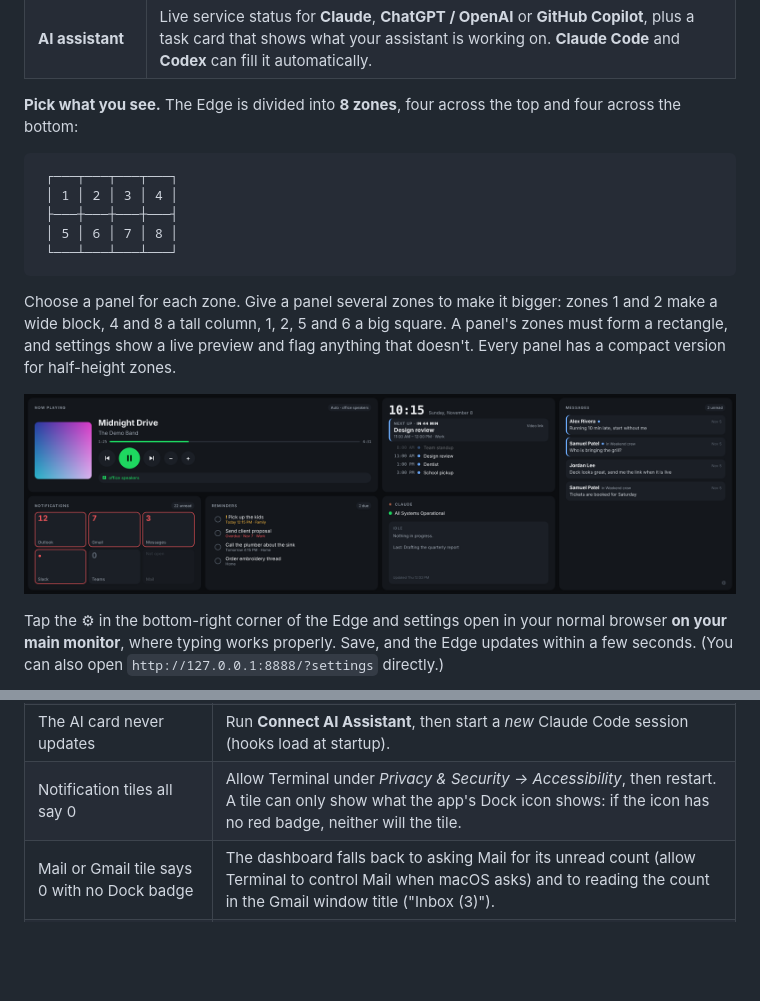
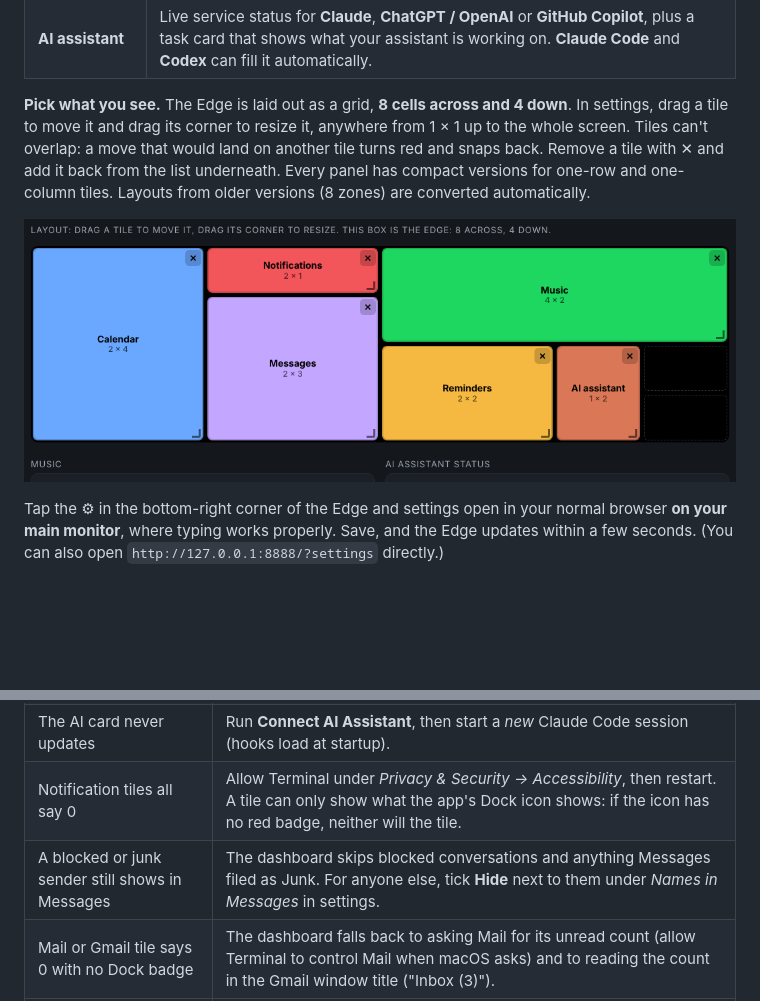
Before and after one commit to BushkillConsultingLLC/xeneon-edge-command-center, a Markdown page: README.md, 2 parts joined by grey strips. Rendered like a GitHub page; pictures changed too: docs/layout-example.png; blank space fills up the shorter version.

Commit message:
Drag-and-drop layout on an 8 x 4 grid; skip junk messages
Co-Authored-By: Claude Opus 5.5 <noreply@anthropic.com>
Claude-Session: https://claude.ai/code/session_01RptxVZxFf7Sx5Wc5aoNfM9

````diff
--- a/README.md
+++ b/README.md
@@ -15,19 +15,9 @@ Corsair's widget layer for the Edge only runs in iCUE on Windows. On a Mac the p
 | **Reminders** | Your open **Apple Reminders** across all lists: flagged and overdue first, then today, then upcoming. Tap the circle to check one off; it syncs to your iPhone like any other change. |
 | **AI assistant** | Live service status for **Claude**, **ChatGPT / OpenAI** or **GitHub Copilot**, plus a task card that shows what your assistant is working on. **Claude Code** and **Codex** can fill it automatically. |
 
-**Pick what you see.** The Edge is divided into **8 zones**, four across the top and four across the bottom:
+**Pick what you see.** The Edge is laid out as a grid, **8 cells across and 4 down**. In settings, drag a tile to move it and drag its corner to resize it, anywhere from 1 × 1 up to the whole screen. Tiles can't overlap: a move that would land on another tile turns red and snaps back. Remove a tile with ✕ and add it back from the list underneath. Every panel has compact versions for one-row and one-column tiles. Layouts from older versions (8 zones) are converted automatically.
 
-```
- ┌───┬───┬───┬───┐
- │ 1 │ 2 │ 3 │ 4 │
- ├───┼───┼───┼───┤
- │ 5 │ 6 │ 7 │ 8 │
- └───┴───┴───┴───┘
-```
-
-Choose a panel for each zone. Give a panel several zones to make it bigger: zones 1 and 2 make a wide block, 4 and 8 a tall column, 1, 2, 5 and 6 a big square. A panel's zones must form a rectangle, and settings show a live preview and flag anything that doesn't. Every panel has a compact version for half-height zones.
-
-![Example layout: Now Playing across zones 1-2, Calendar in 3, Messages down 4 and 8, then Notifications, Reminders and Claude](docs/layout-example.png)
+![The layout editor: Calendar 2 × 4, Notifications 2 × 1 above Messages 2 × 3, Music 4 × 2, Reminders 2 × 2 and Claude 1 × 2](docs/layout-example.png)
 
  Tap the ⚙︎ in the bottom-right corner of the Edge and settings open in your normal browser **on your main monitor**, where typing works properly. Save, and the Edge updates within a few seconds. (You can also open `http://127.0.0.1:8888/?settings` directly.)
 
@@ -149,6 +139,7 @@ Logs: `~/Library/Logs/CommandCenter.log`.
 | Apple Music says "Allow Terminal to control Music" | *System Settings → Privacy & Security → Automation → Terminal →* turn on **Music**. |
 | The AI card never updates | Run **Connect AI Assistant**, then start a *new* Claude Code session (hooks load at startup). |
 | Notification tiles all say 0 | Allow Terminal under *Privacy & Security → Accessibility*, then restart. A tile can only show what the app's Dock icon shows: if the icon has no red badge, neither will the tile. |
+| A blocked or junk sender still shows in Messages | The dashboard skips blocked conversations and anything Messages filed as Junk. For anyone else, tick **Hide** next to them under *Names in Messages* in settings. |
 | Mail or Gmail tile says 0 with no Dock badge | The dashboard falls back to asking Mail for its unread count (allow Terminal to control Mail when macOS asks) and to reading the count in the Gmail window title ("Inbox (3)"). |
 | Touch does nothing | Check both permissions for MacXeneonEdgeTouchDriver, then rerun **Install Touch Driver**. |
 
````
Also changed, not shown: 2 other files.
